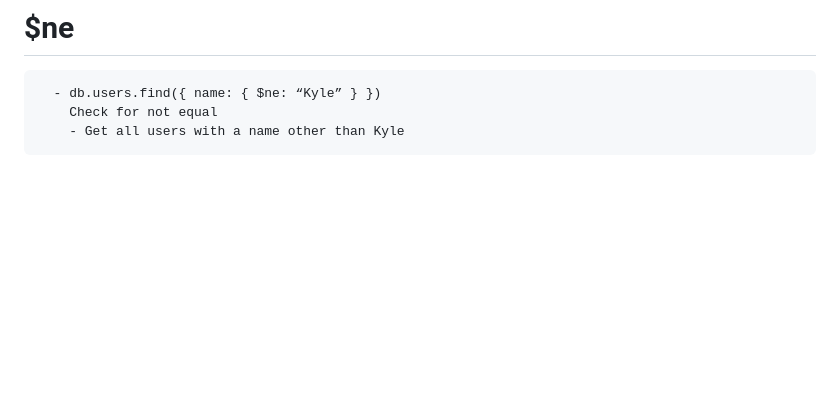
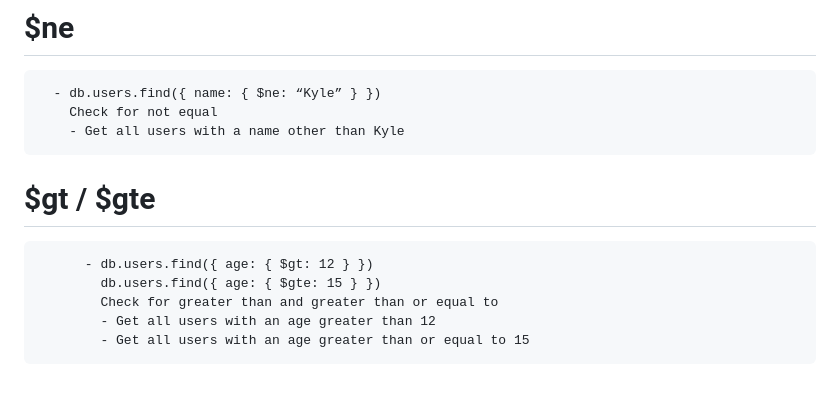
Before and after one commit to DagimDev/TutorialsHub, a Markdown page: mongoDB/mongodb_driver/basic_commands.md, the part around the change. GitHub-like rendering; blank space fills up the shorter version.

Commit message:
$gt / $gte

```diff
--- a/mongoDB/mongodb_driver/basic_commands.md
+++ b/mongoDB/mongodb_driver/basic_commands.md
@@ -110,3 +110,9 @@ db.<collectionName>.<command>
       - db.users.find({ name: { $ne: “Kyle” } })
         Check for not equal
         - Get all users with a name other than Kyle
+# $gt / $gte
+          - db.users.find({ age: { $gt: 12 } })
+            db.users.find({ age: { $gte: 15 } })
+            Check for greater than and greater than or equal to
+            - Get all users with an age greater than 12
+            - Get all users with an age greater than or equal to 15
```
